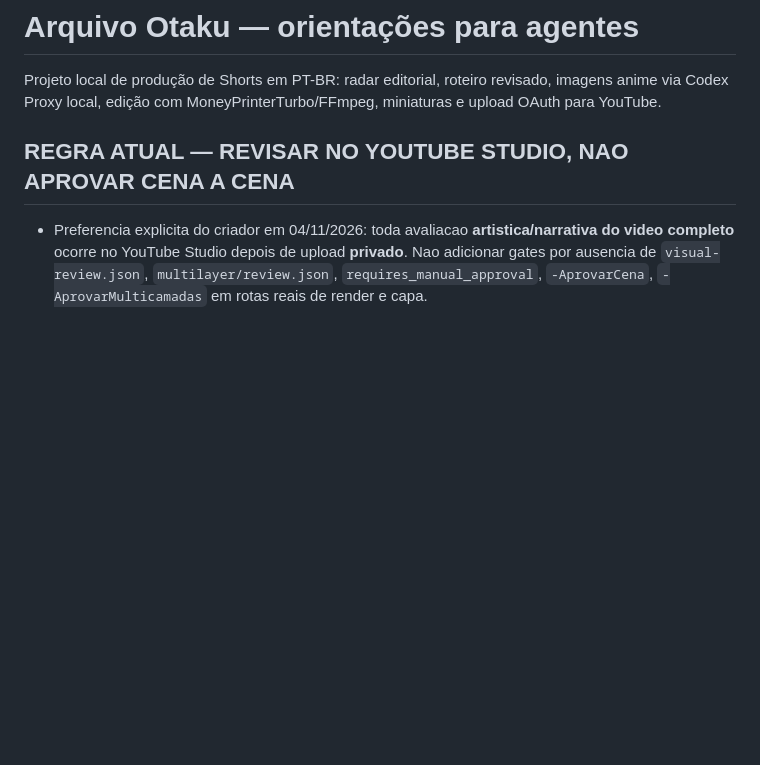
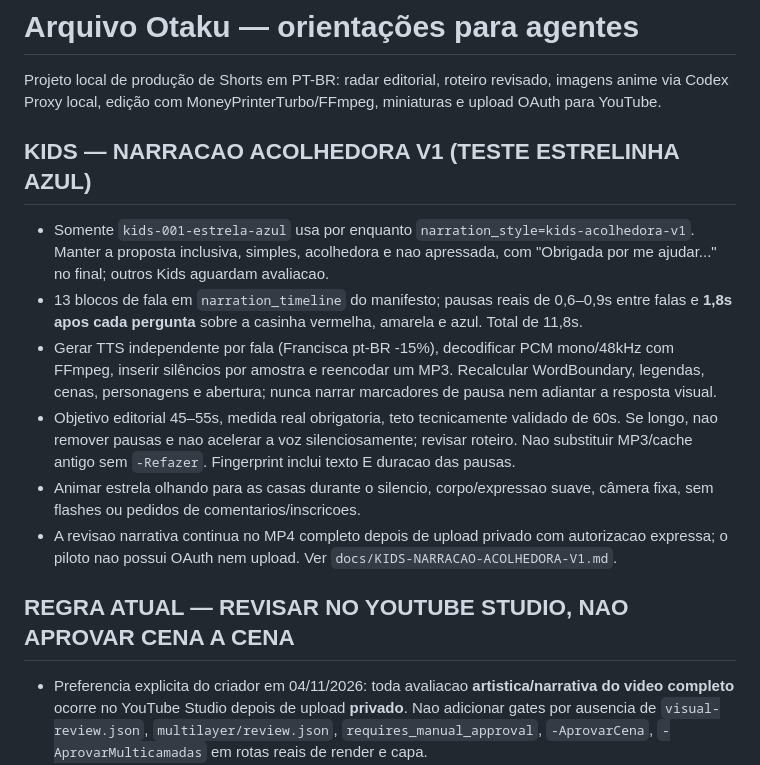
Before and after one commit to HelioConde/AutoEditorVideo, a Markdown page: AGENTS.md, the part around the change. Drawn GitHub-style; blank space fills up the shorter version.

Commit message:
docs(kids): establish welcoming pacing policy, timed pauses and Windows regenerate commands

```diff
--- a/AGENTS.md
+++ b/AGENTS.md
@@ -3,6 +3,28 @@
 Projeto local de produção de Shorts em PT-BR: radar editorial, roteiro revisado,
 imagens anime via Codex Proxy local, edição com MoneyPrinterTurbo/FFmpeg,
 miniaturas e upload OAuth para YouTube.
+
+## KIDS — NARRACAO ACOLHEDORA V1 (TESTE ESTRELINHA AZUL)
+
+- Somente `kids-001-estrela-azul` usa por enquanto `narration_style=kids-acolhedora-v1`.
+  Manter a proposta inclusiva, simples, acolhedora e nao apressada, com
+  "Obrigada por me ajudar..." no final; outros Kids aguardam avaliacao.
+- 13 blocos de fala em `narration_timeline` do manifesto;
+  pausas reais de 0,6–0,9s entre falas e **1,8s apos cada pergunta**
+  sobre a casinha vermelha, amarela e azul. Total de 11,8s.
+- Gerar TTS independente por fala (Francisca pt-BR -15%), decodificar PCM
+  mono/48kHz com FFmpeg, inserir silêncios por amostra e reencodar um MP3.
+  Recalcular WordBoundary, legendas, cenas, personagens e abertura;
+  nunca narrar marcadores de pausa nem adiantar a resposta visual.
+- Objetivo editorial 45–55s, medida real obrigatoria, teto tecnicamente
+  validado de 60s. Se longo, nao remover pausas e nao acelerar a voz
+  silenciosamente; revisar roteiro. Nao substituir MP3/cache antigo sem
+  `-Refazer`. Fingerprint inclui texto E duracao das pausas.
+- Animar estrela olhando para as casas durante o silencio, corpo/expressao
+  suave, câmera fixa, sem flashes ou pedidos de comentarios/inscricoes.
+- A revisao narrativa continua no MP4 completo depois de upload privado
+  com autorizacao expressa; o piloto nao possui OAuth nem upload.
+  Ver `docs/KIDS-NARRACAO-ACOLHEDORA-V1.md`.
 
 ## REGRA ATUAL — REVISAR NO YOUTUBE STUDIO, NAO APROVAR CENA A CENA
 
```
